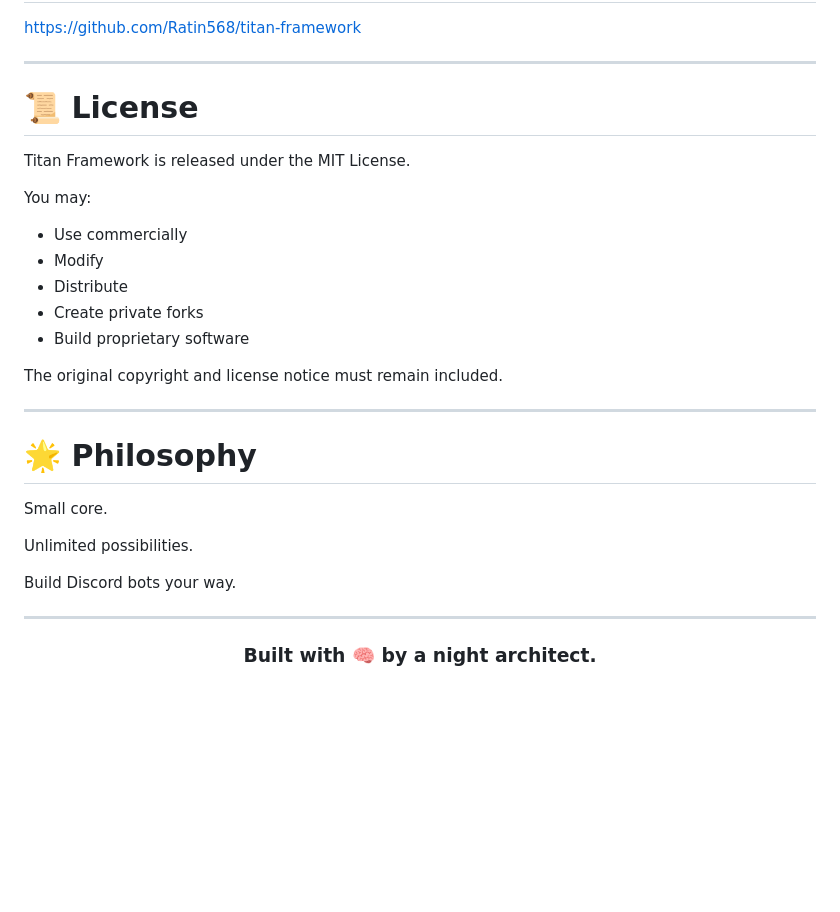
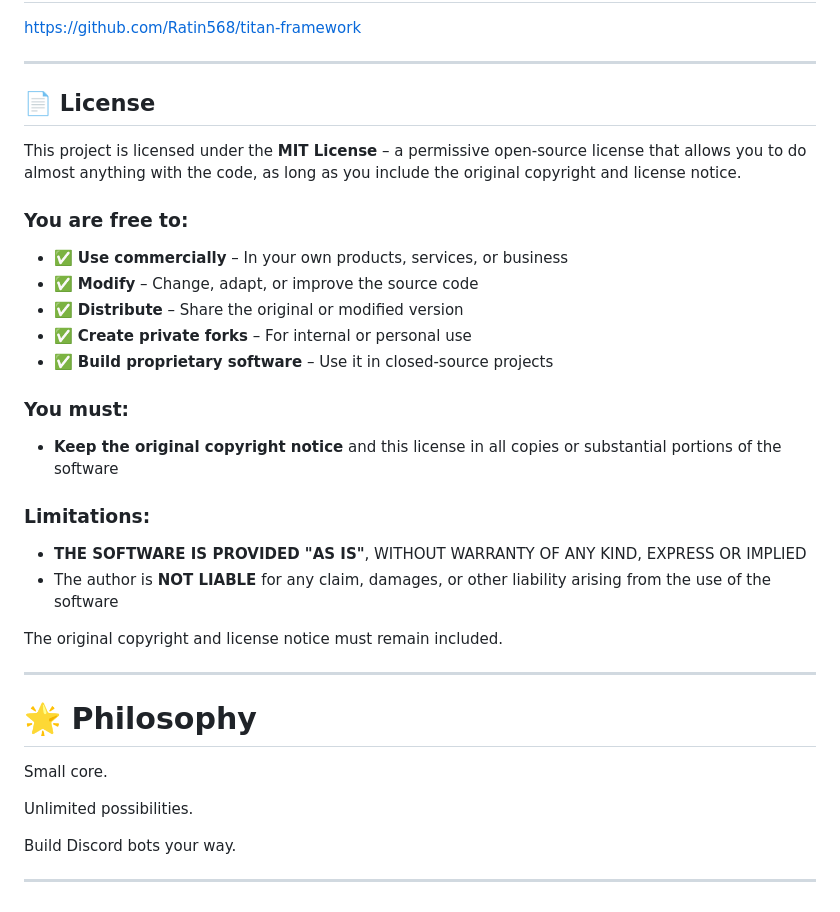
Before and after one commit to Ratin568/titan-framework, a Markdown page: README.md, the part around one of its changes. GitHub-like rendering; blank space fills up the shorter version.

```diff
--- a/README.md
+++ b/README.md
@@ -405,17 +405,27 @@ https://github.com/Ratin568/titan-framework
 
 ---
 
-# 📜 License
+## 📄 License
 
-Titan Framework is released under the MIT License.
+This project is licensed under the **MIT License** – a permissive open-source license that allows you to do almost anything with the code, as long as you include the original copyright and license notice.
 
-You may:
+### You are free to:
 
-- Use commercially
-- Modify
-- Distribute
-- Create private forks
-- Build proprietary software
+- ✅ **Use commercially** – In your own products, services, or business
+- ✅ **Modify** – Change, adapt, or improve the source code
+- ✅ **Distribute** – Share the original or modified version
+- ✅ **Create private forks** – For internal or personal use
+- ✅ **Build proprietary software** – Use it in closed-source projects
+
+### You must:
+
+- **Keep the original copyright notice** and this license in all copies or substantial portions of the software
+
+### Limitations:
+
+- **THE SOFTWARE IS PROVIDED "AS IS"**, WITHOUT WARRANTY OF ANY KIND, EXPRESS OR IMPLIED
+- The author is **NOT LIABLE** for any claim, damages, or other liability arising from the use of the software
+
 
 The original copyright and license notice must remain included.
 
@@ -430,9 +440,3 @@ Unlimited possibilities.
 Build Discord bots your way.
 
 ---
-
-<div align="center">
-
-### Built with 🧠 by a night architect.
-
-</div>
```
Also changed, not shown: other parts of README.md (+1 -1 lines).
